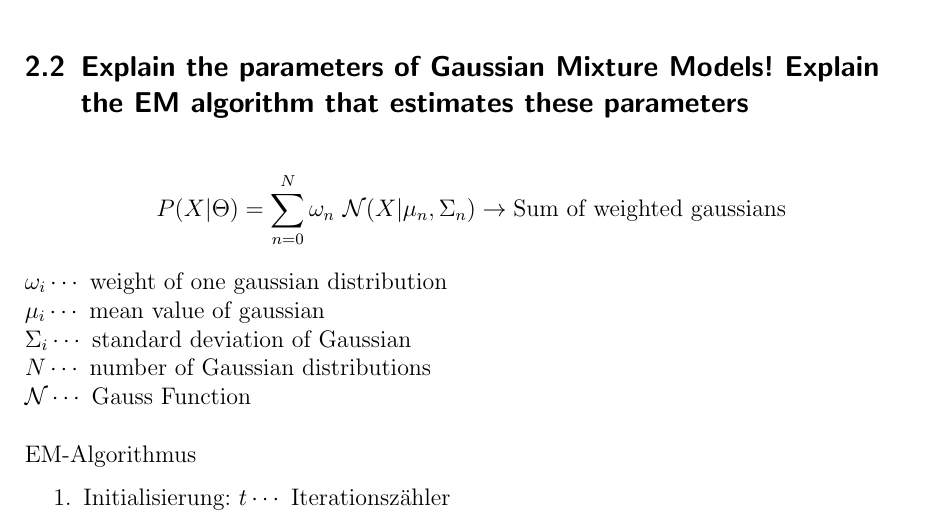
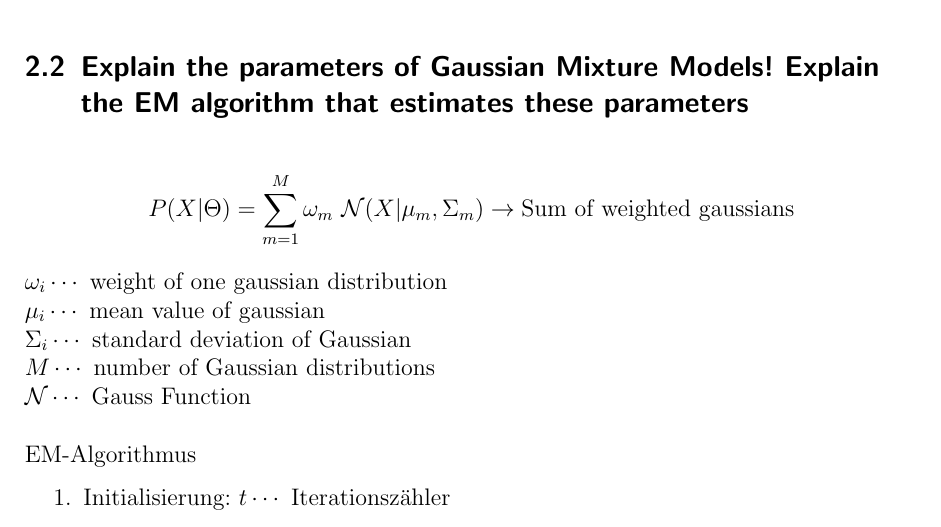
Before and after one commit to Shudouken/CICS, a LaTeX document (cics.tex): part of page 18 of 30, cut so that both start at the same text. Compiled offline with pdfLaTeX.

Commit message:
fixed error concerning GMM

```diff
--- a/cics.tex
+++ b/cics.tex
@@ -411,12 +411,12 @@ iid heißt, das die Samples $x_1, \cdots ,x_N$ statistisch unabhängig sind und
 \subsection{Explain the parameters of Gaussian Mixture Models! Explain the EM algorithm that estimates these parameters}
 
 \begin{align*}
-P(X|\Theta) = \sum_{n=0}^N \omega_n \text{ } \mathcal{N}(X|\mu_n, \Sigma_n) \rightarrow \text{Sum of weighted gaussians}
+P(X|\Theta) = \sum_{m=1}^M \omega_m \text{ } \mathcal{N}(X|\mu_m, \Sigma_m) \rightarrow \text{Sum of weighted gaussians}
 \end{align*}
 $\omega_i \cdots$ weight of one gaussian distribution \\
 $\mu_i \cdots$ mean value of gaussian \\
 $\Sigma_i \cdots$ standard deviation of Gaussian \\
-$N \cdots$ number of Gaussian distributions \\
+$M \cdots$ number of Gaussian distributions \\
 $\mathcal{N} \cdots$ Gauss Function \\
 \\
 EM-Algorithmus
```
Also changed, not shown: cics.pdf.
